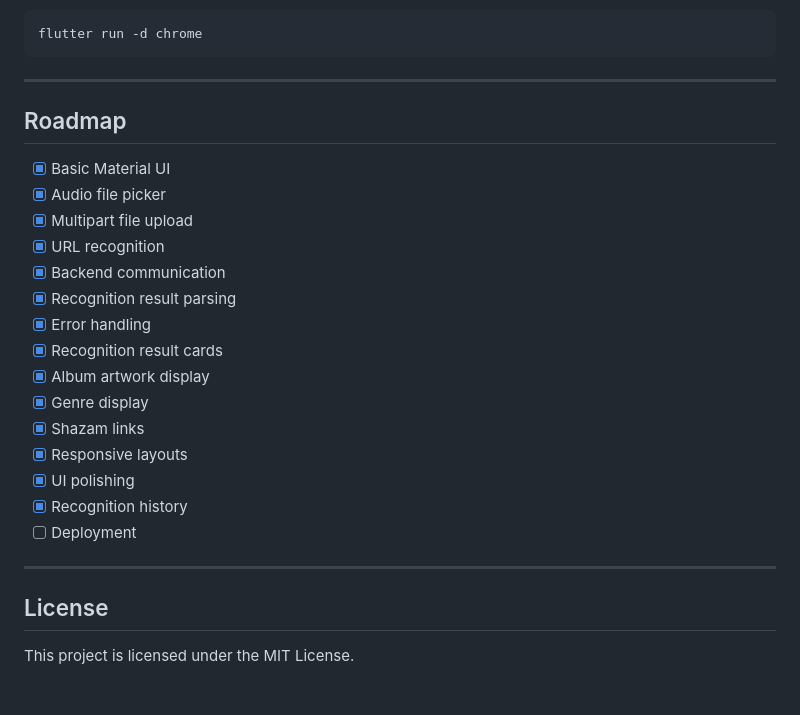
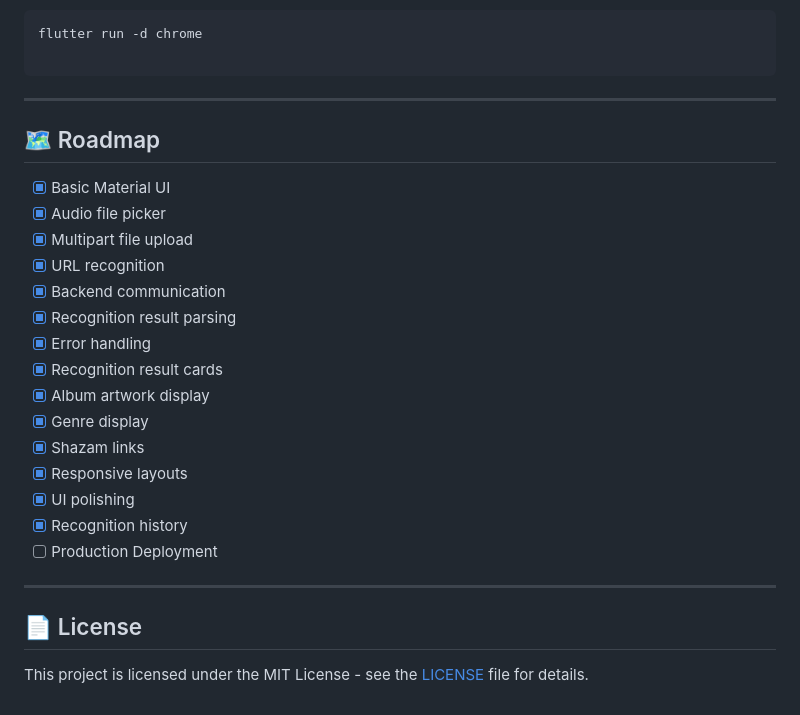
Before and after one commit to Henrycoding-design/Music-Detector-Flutter, a Markdown page: README.md, the part around one of its changes. Drawn GitHub-style.

````diff
--- a/README.md
+++ b/README.md
@@ -173,29 +187,32 @@ Run the application:
 ```bash
 flutter run -d chrome
+
 ```
+
+
 
 ---
 
-## Roadmap
+## 🗺️ Roadmap
 
-- [x] Basic Material UI
-- [x] Audio file picker
-- [x] Multipart file upload
-- [x] URL recognition
-- [x] Backend communication
-- [x] Recognition result parsing
-- [x] Error handling
-- [x] Recognition result cards
-- [x] Album artwork display
-- [x] Genre display
-- [x] Shazam links
-- [x] Responsive layouts
-- [x] UI polishing
-- [x] Recognition history
-- [ ] Deployment
+* [x] Basic Material UI
+* [x] Audio file picker
+* [x] Multipart file upload
+* [x] URL recognition
+* [x] Backend communication
+* [x] Recognition result parsing
+* [x] Error handling
+* [x] Recognition result cards
+* [x] Album artwork display
+* [x] Genre display
+* [x] Shazam links
+* [x] Responsive layouts
+* [x] UI polishing
+* [x] Recognition history
+* [ ] Production Deployment
 
 ---
 
-## License
+## 📄 License
 
-This project is licensed under the MIT License.
+This project is licensed under the MIT License - see the [LICENSE](LICENSE) file for details.
````
Also changed, not shown: other parts of README.md (+69 -55 lines).
